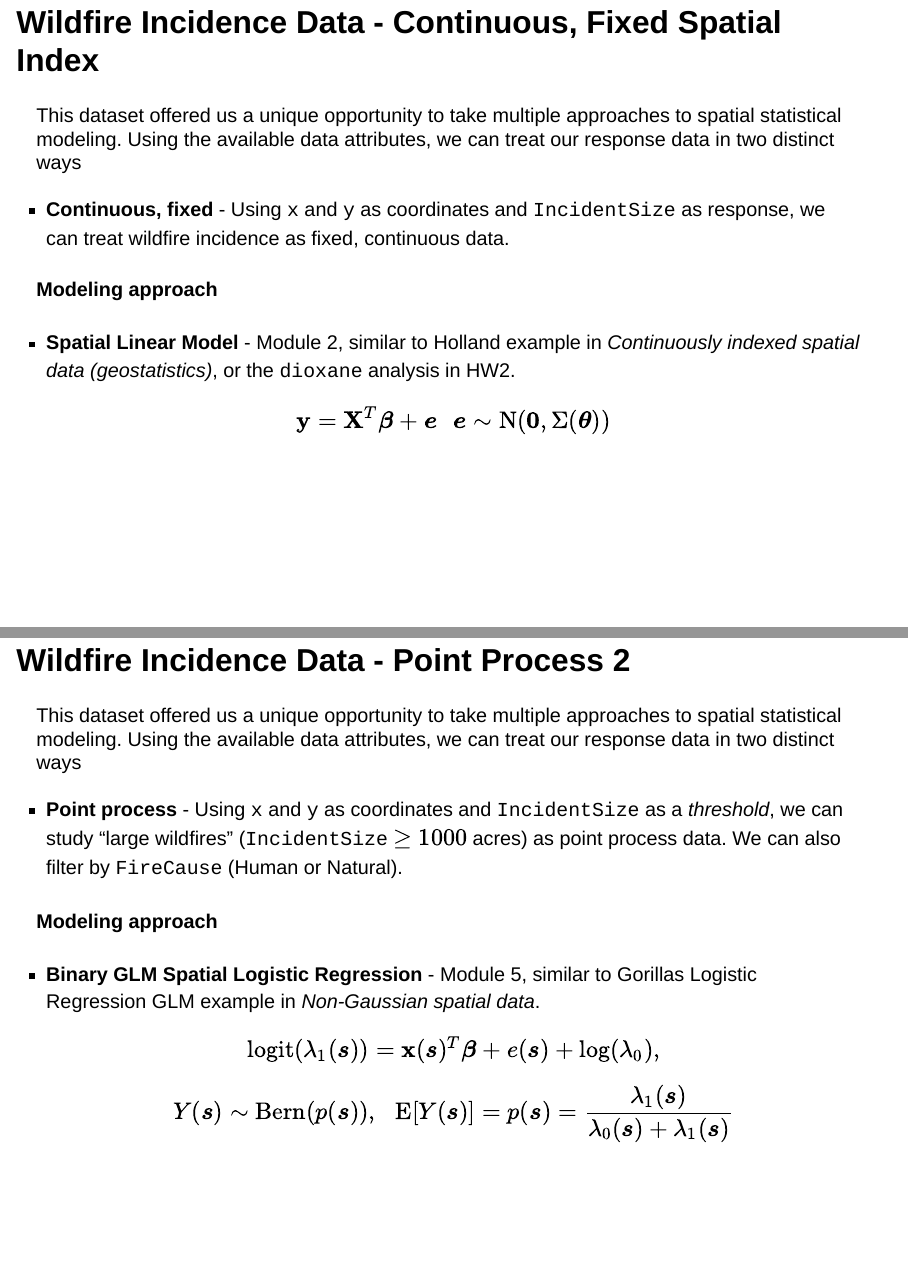
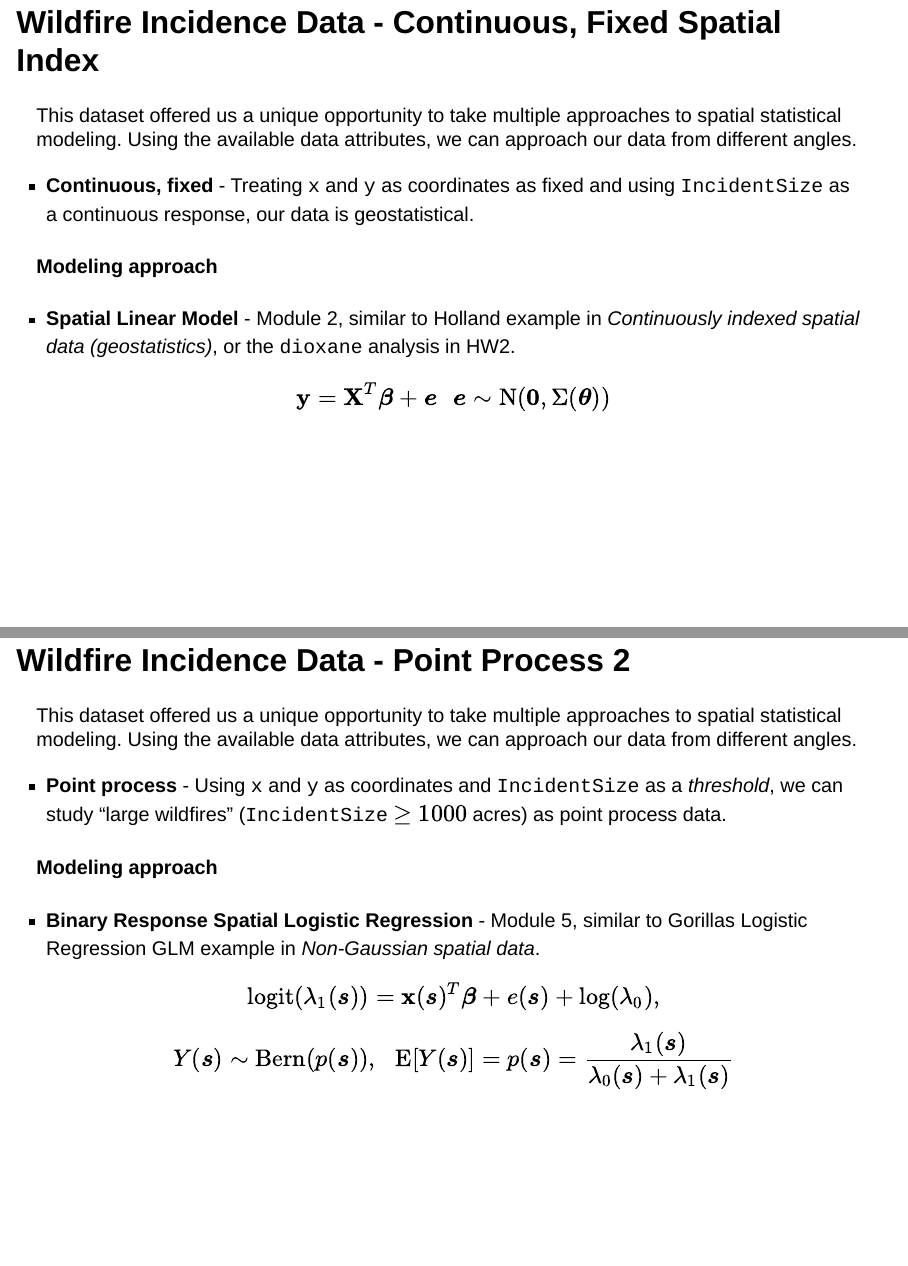
Before and after one commit to alexsalce/STAT574E_Final_GP3, a Quarto document (Final/Presentation/final_presentation_wf_incidence_stat574e_gp3.qmd): pages 5 and 16 of 38, joined at a grey line. Rendered offline with R 4.5, knitr and Pandoc in place of Quarto, with nearby package versions; drawn as Slidy slides in place of the format the file asks for.

Commit message:
presentation tweaks

```diff
--- a/Final/Presentation/final_presentation_wf_incidence_stat574e_gp3.qmd
+++ b/Final/Presentation/final_presentation_wf_incidence_stat574e_gp3.qmd
@@ -101,9 +101,9 @@ Refinement of this dataset utilized the following data attributes (of 96 columns
 
 ## Wildfire Incidence Data - Continuous, Fixed Spatial Index
 
-This dataset offered us a unique opportunity to take multiple approaches to spatial statistical modeling. Using the available data attributes, we can treat our response data in two distinct ways
+This dataset offered us a unique opportunity to take multiple approaches to spatial statistical modeling. Using the available data attributes, we can approach our data from different angles.
 
- - **Continuous, fixed** - Using `x` and `y` as coordinates and `IncidentSize` as response, we can treat wildfire incidence as fixed, continuous data.
+ - **Continuous, fixed** - Treating `x` and `y` as coordinates as fixed and using `IncidentSize` as a continuous response, our data is geostatistical.
 
 . . .
 
@@ -162,16 +162,16 @@ $$
 
 ## Wildfire Incidence Data - Point Process 2
 
-This dataset offered us a unique opportunity to take multiple approaches to spatial statistical modeling. Using the available data attributes, we can treat our response data in two distinct ways
+This dataset offered us a unique opportunity to take multiple approaches to spatial statistical modeling. Using the available data attributes, we can approach our data from different angles.
 
- - **Point process** - Using `x` and `y` as coordinates and `IncidentSize` as a *threshold*, we can study "large wildfires" (`IncidentSize` $\geq 1000$ acres) as point process data. We can also filter by `FireCause` (Human or Natural).
+ - **Point process** - Using `x` and `y` as coordinates and `IncidentSize` as a *threshold*, we can study "large wildfires" (`IncidentSize` $\geq 1000$ acres) as point process data.
 
 . . .
 
 
 #### Modeling approach
 
-- **Binary GLM Spatial Logistic Regression** - Module 5, similar to Gorillas Logistic Regression GLM example in *Non-Gaussian spatial data*.
+- **Binary Response Spatial Logistic Regression** - Module 5, similar to Gorillas Logistic Regression GLM example in *Non-Gaussian spatial data*.
 
 $$
 \mathrm{logit}(\lambda_{1}(\mathrm{\boldsymbol{s}}))=\boldsymbol{\mathrm{x}}(\mathrm{\boldsymbol{s}})^{T}\boldsymbol{\beta}+e(\mathrm{\boldsymbol{s}})+\log(\lambda_{0}),
```
Also changed, not shown: Final/Presentation/final_presentation_wf_incidence_stat574e_gp3.html, Final/Presentation/final_presentation_wf_incidence_stat574e_gp3.qmd (4 more changed lines).
